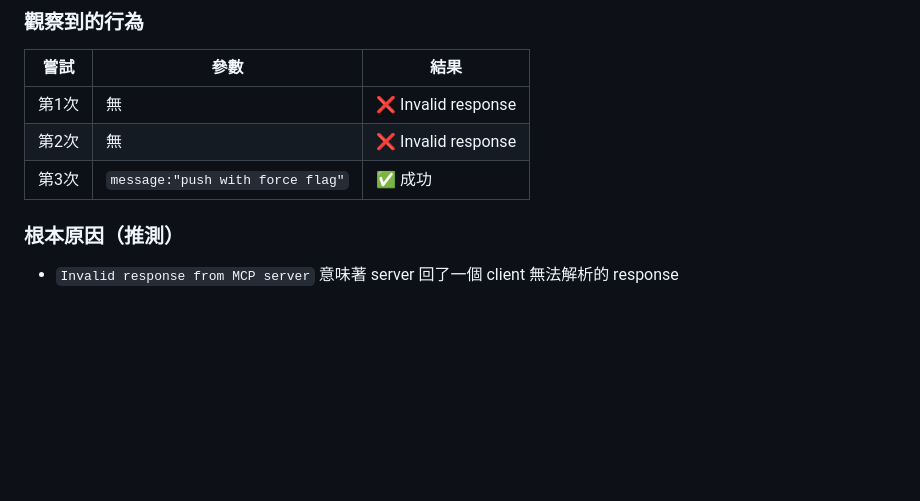
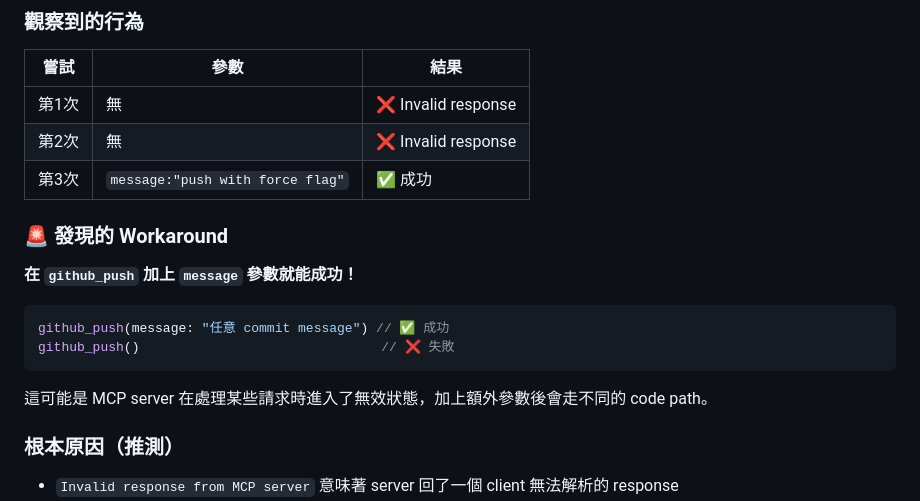
Before and after one commit to jason5545/CopilotChat, a Markdown page: TODO_AI_BUG_FIX.md, the part around the change. Drawn GitHub-style; blank space fills up the shorter version.

Commit message:
docs: update TODO with workaround for MCP server bug

````diff
--- a/TODO_AI_BUG_FIX.md
+++ b/TODO_AI_BUG_FIX.md
@@ -15,6 +15,14 @@
 | 第1次 | 無 | ❌ Invalid response |
 | 第2次 | 無 | ❌ Invalid response |
 | 第3次 | `message:"push with force flag"` | ✅ 成功 |
+
+### 🚨 發現的 Workaround
+**在 `github_push` 加上 `message` 參數就能成功！**
+```swift
+github_push(message: "任意 commit message") // ✅ 成功
+github_push()                               // ❌ 失敗
+```
+這可能是 MCP server 在處理某些請求時進入了無效狀態，加上額外參數後會走不同的 code path。
 
 ### 根本原因（推測）
 - `Invalid response from MCP server` 意味著 server 回了一個 client 無法解析的 response
````
